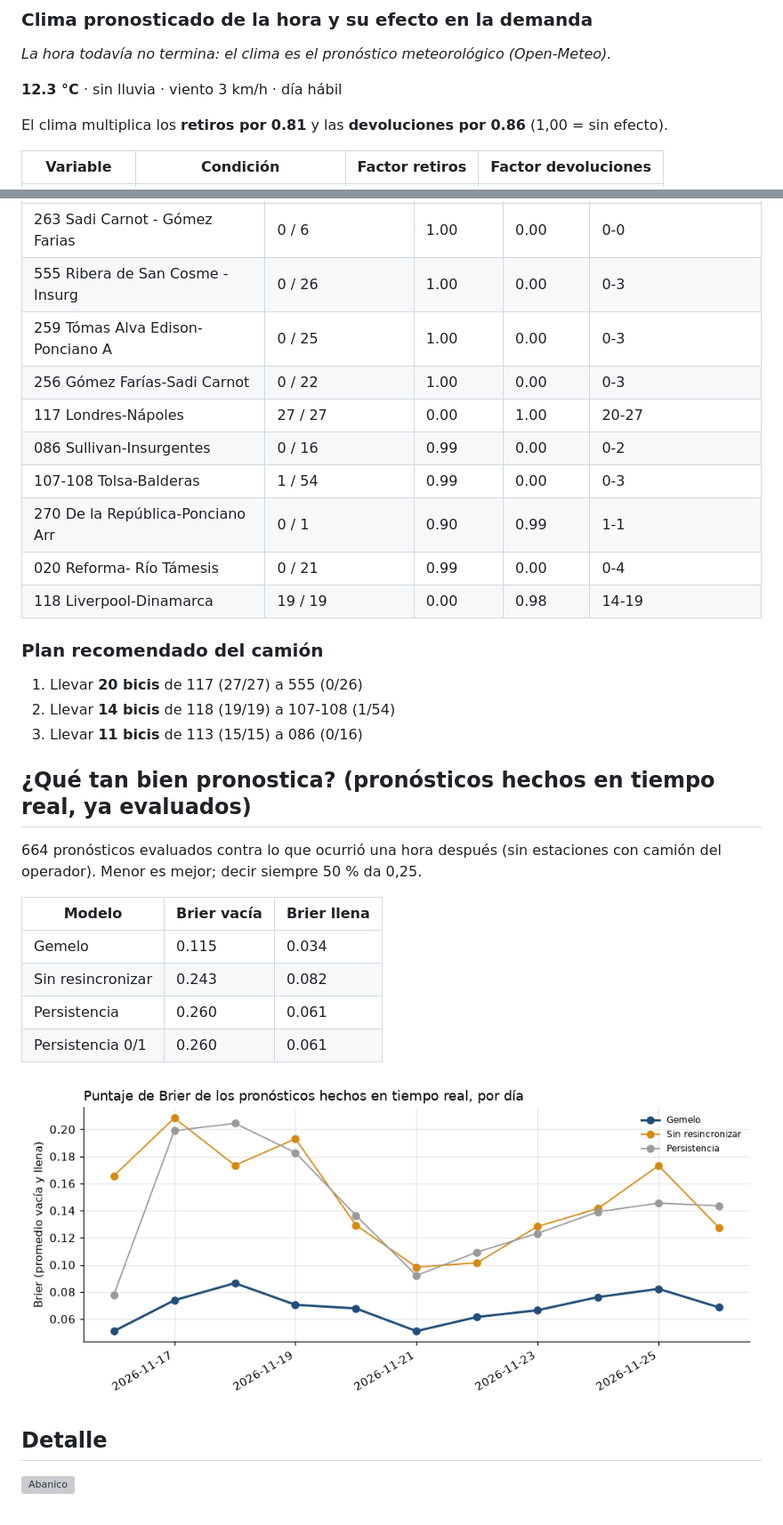
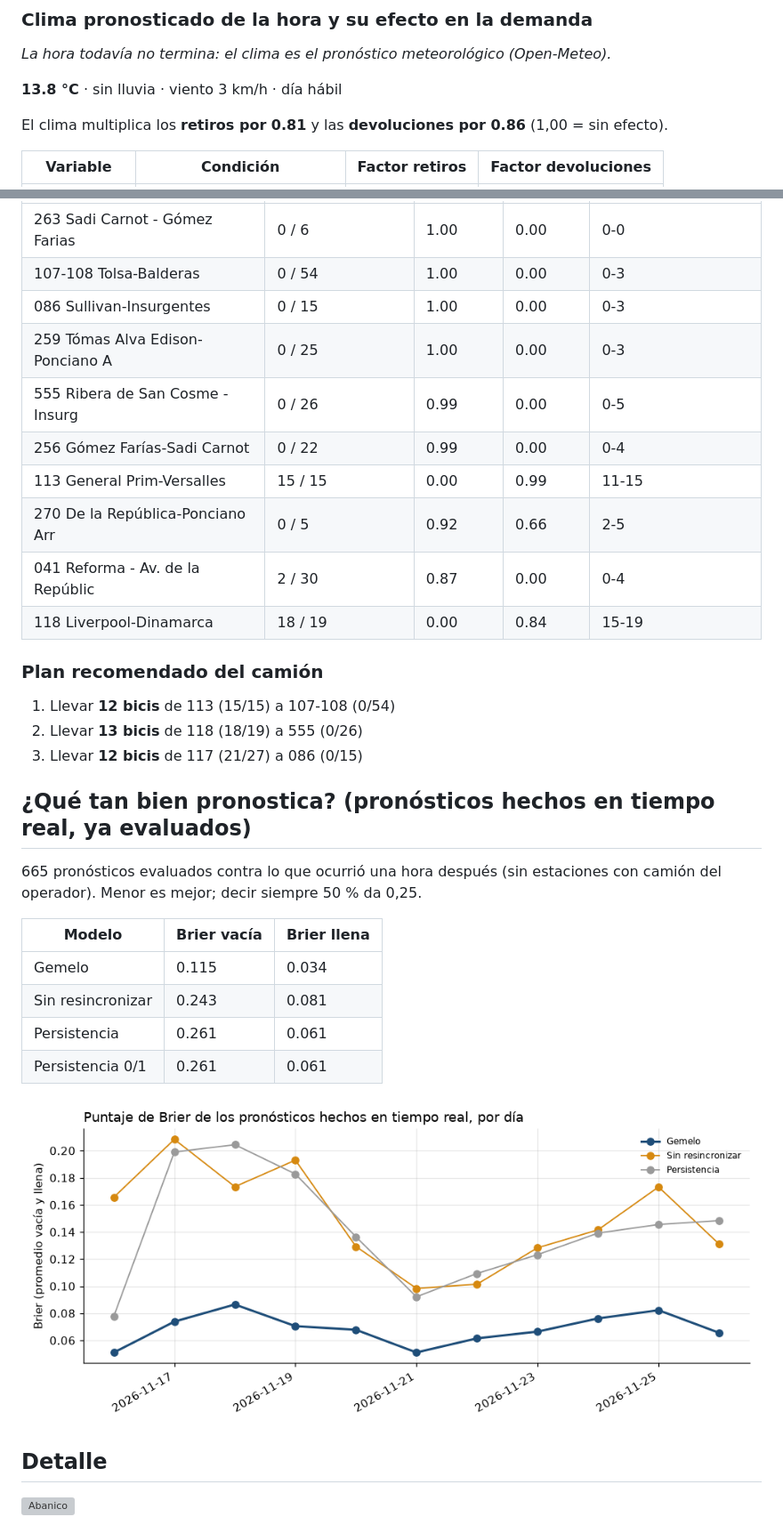
Before and after one commit to ignaburger68-hub/ecobici-gemelo, a Markdown page: gemelo_vivo/README.md, 2 parts joined by grey strips. Shown at 89% size. Drawn GitHub-style; pictures changed too: gemelo_vivo/brier_vivo.png; grey boxes are pictures that could not be loaded.

Commit message:
Lecturas 2026-11-26 15:40 UTC

```diff
--- a/gemelo_vivo/README.md
+++ b/gemelo_vivo/README.md
@@ -10,7 +10,7 @@ Página actualizada automáticamente el 26/11/2026 09:26 (hora de Ciudad de Méx
 
 _La hora todavía no termina: el clima es el pronóstico meteorológico (Open-Meteo)._
 
-**12.3 °C** · sin lluvia · viento 3 km/h · día hábil
+**13.8 °C** · sin lluvia · viento 3 km/h · día hábil
 
 El clima multiplica los **retiros por 0.81** y las **devoluciones por 0.86** (1,00 = sin efecto).
 
@@ -24,32 +24,32 @@ El clima multiplica los **retiros por 0.81** y las **devoluciones por 0.86** (1,
 | Estación | Bicis / capacidad | P(vacía) | P(llena) | Bicis en 1 h (IC 80 %) |
 | --- | --- | --- | --- | --- |
 | 263 Sadi Carnot - Gómez Farias | 0 / 6 | 1.00 | 0.00 | 0-0 |
-| 555 Ribera de San Cosme - Insurg | 0 / 26 | 1.00 | 0.00 | 0-3 |
+| 107-108 Tolsa-Balderas | 0 / 54 | 1.00 | 0.00 | 0-3 |
+| 086 Sullivan-Insurgentes | 0 / 15 | 1.00 | 0.00 | 0-3 |
 | 259 Tómas Alva Edison-Ponciano A | 0 / 25 | 1.00 | 0.00 | 0-3 |
-| 256 Gómez Farías-Sadi Carnot | 0 / 22 | 1.00 | 0.00 | 0-3 |
-| 117 Londres-Nápoles | 27 / 27 | 0.00 | 1.00 | 20-27 |
-| 086 Sullivan-Insurgentes | 0 / 16 | 0.99 | 0.00 | 0-2 |
-| 107-108 Tolsa-Balderas | 1 / 54 | 0.99 | 0.00 | 0-3 |
-| 270 De la República-Ponciano Arr | 0 / 1 | 0.90 | 0.99 | 1-1 |
-| 020 Reforma- Río Támesis | 0 / 21 | 0.99 | 0.00 | 0-4 |
-| 118 Liverpool-Dinamarca | 19 / 19 | 0.00 | 0.98 | 14-19 |
+| 555 Ribera de San Cosme - Insurg | 0 / 26 | 0.99 | 0.00 | 0-5 |
+| 256 Gómez Farías-Sadi Carnot | 0 / 22 | 0.99 | 0.00 | 0-4 |
+| 113 General Prim-Versalles | 15 / 15 | 0.00 | 0.99 | 11-15 |
+| 270 De la República-Ponciano Arr | 0 / 5 | 0.92 | 0.66 | 2-5 |
+| 041 Reforma - Av. de la Repúblic | 2 / 30 | 0.87 | 0.00 | 0-4 |
+| 118 Liverpool-Dinamarca | 18 / 19 | 0.00 | 0.84 | 15-19 |
 
 ### Plan recomendado del camión
 
-1. Llevar **20 bicis** de 117 (27/27) a 555 (0/26)
-2. Llevar **14 bicis** de 118 (19/19) a 107-108 (1/54)
-3. Llevar **11 bicis** de 113 (15/15) a 086 (0/16)
+1. Llevar **12 bicis** de 113 (15/15) a 107-108 (0/54)
+2. Llevar **13 bicis** de 118 (18/19) a 555 (0/26)
+3. Llevar **12 bicis** de 117 (21/27) a 086 (0/15)
 
 ## ¿Qué tan bien pronostica? (pronósticos hechos en tiempo real, ya evaluados)
 
-664 pronósticos evaluados contra lo que ocurrió una hora después (sin estaciones con camión del operador). Menor es mejor; decir siempre 50 % da 0,25.
+665 pronósticos evaluados contra lo que ocurrió una hora después (sin estaciones con camión del operador). Menor es mejor; decir siempre 50 % da 0,25.
 
 | Modelo | Brier vacía | Brier llena |
 | --- | --- | --- |
 | Gemelo | 0.115 | 0.034 |
-| Sin resincronizar | 0.243 | 0.082 |
-| Persistencia | 0.260 | 0.061 |
-| Persistencia 0/1 | 0.260 | 0.061 |
+| Sin resincronizar | 0.243 | 0.081 |
+| Persistencia | 0.261 | 0.061 |
+| Persistencia 0/1 | 0.261 | 0.061 |
 
 ![Brier por día](brier_vivo.png)
 
```
Also changed, not shown: other parts of gemelo_vivo/README.md (+2 -2 lines), 12 other files.
